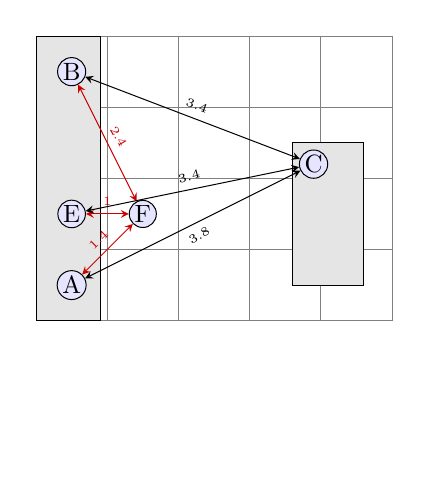
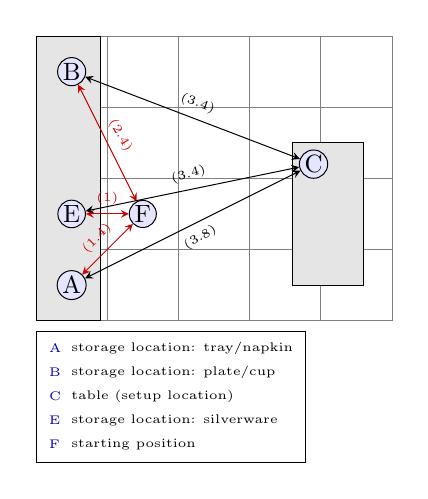
Before and after one commit to zauri/action_selection, a LaTeX figure (cognitive model/shortest_path/object_layout.tex): the whole page, the shorter picture padded with empty space. Compiled offline with pdfLaTeX.

Commit message:
add legend

```diff
--- a/cognitive model/shortest_path/object_layout.tex
+++ b/cognitive model/shortest_path/object_layout.tex
@@ -24,6 +24,14 @@ minimum width=2cm, minimum height=8cm, fill=black!10]
 	\endgroup
 }
 
+% definition to insert numbers
+\pgfkeys{/pgfplots/letter in legend/.style={%
+		/pgfplots/legend image code/.code={%
+			\node at (0.295,-0.0225){#1};
+		},%
+	},
+}
+
 % make legend available
 \def\addlegendimage{\csname pgfplots@addlegendimage\endcsname}
 
@@ -45,21 +53,28 @@ minimum width=2cm, minimum height=8cm, fill=black!10]
 
 
 	% set up weights between nodes
-	\draw [black!20!red, arrow-r] (F) -- (A) node[midway, above, rotate=45] {\tiny{1.4}};
-	\draw [black!20!red, arrow-r] (F) -- (E) node[midway, above, rotate=0] {\tiny{1}};
-	\draw [black!20!red, arrow-r] (F) -- (B) node[midway, above, rotate=-60] {\tiny{2.4}};
-	\draw [arrow] (C) -- (A) node[midway, below, rotate=30] {\tiny{3.8}};
-	\draw [arrow] (C) -- (B) node[midway, above, rotate=-20] {\tiny{3.4}};
-	\draw [arrow] (C) -- (E) node[midway, above, rotate=15] {\tiny{3.4}};
+	\draw [black!20!red, arrow-r] (F) -- (A) node[midway, above, rotate=45] {\tiny{(1.4)}};
+	\draw [black!20!red, arrow-r] (F) -- (E) node[midway, above, rotate=0] {\tiny{(1)}};
+	\draw [black!20!red, arrow-r] (F) -- (B) node[midway, above, rotate=-60] {\tiny{(2.4)}};
+	\draw [arrow] (C) -- (A) node[midway, below, rotate=30] {\tiny{(3.8)}};
+	\draw [arrow] (C) -- (B) node[midway, above, rotate=-20] {\tiny{(3.4)}};
+	\draw [arrow] (C) -- (E) node[midway, above, rotate=15] {\tiny{(3.4)}};
 
 	% set up legend entries
-	%\begin{legend}[legend cell align=left,
-	%legend entries={A, B, C, D, E, F},
-	%legend style={at={(-2,-4)}, anchor=south west}]
-	%\addlegendimage{area legend, fill=blue!10}
-	%\addlegendimage{area legend, fill=green!10}
-	%\addlegendimage{area legend, fill=red!10}
-	%\end{legend}
+	\begin{legend}[legend cell align=left,
+	legend entries={
+		storage location: tray/napkin,
+		storage location: plate/cup,
+		table (setup location),
+		storage location: silverware,
+		starting position},
+	legend style={at={(0,-2)}, font=\tiny, anchor=south west}]
+	\addlegendimage{letter in legend=A, black!30!blue}
+	\addlegendimage{letter in legend=B, black!30!blue}
+	\addlegendimage{letter in legend=C, black!30!blue}
+	\addlegendimage{letter in legend=E, black!30!blue}
+	\addlegendimage{letter in legend=F, black!30!blue}
+	\end{legend}
 
 \end{tikzpicture}
 
```
